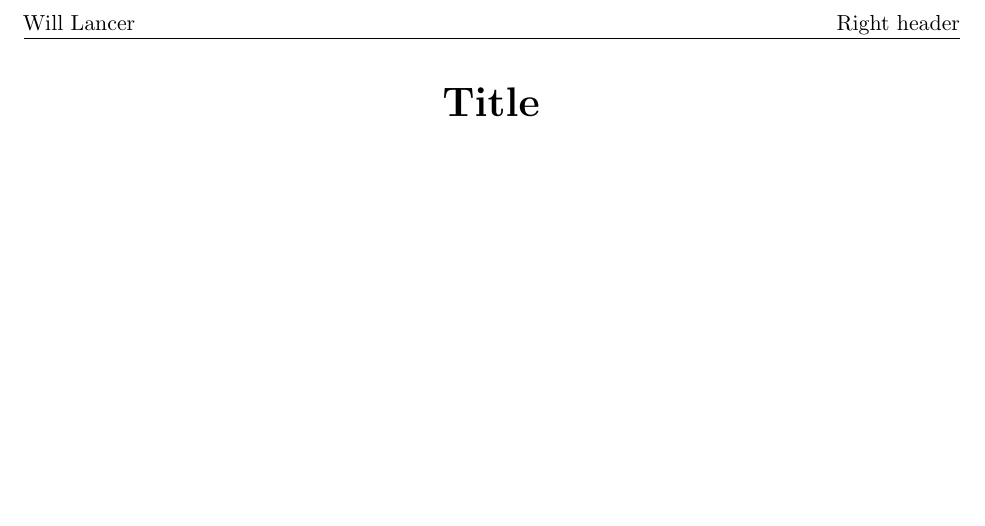
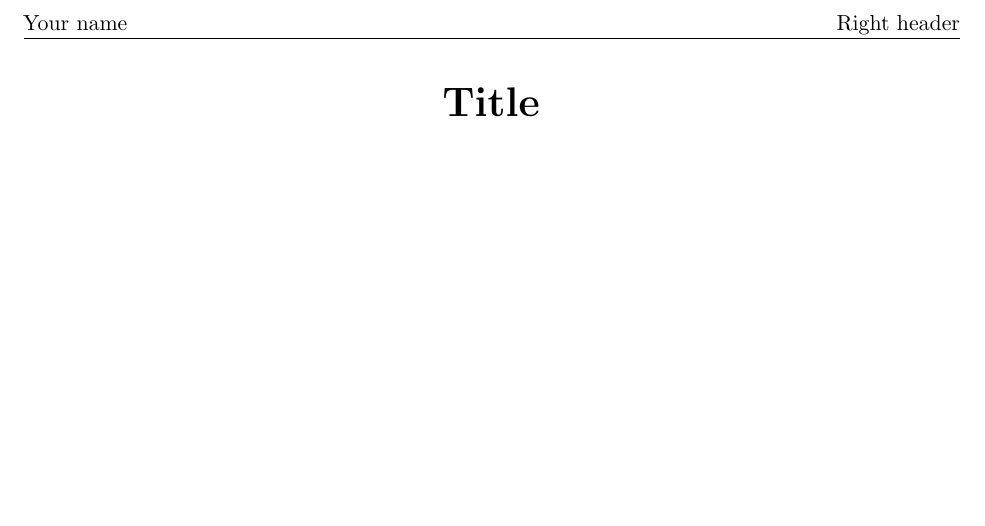
Before and after one commit to will-lancer/general-latex-stuff, a LaTeX document (Notes and Docs/Doc Template.tex): part of the page, cut so that both start at the same text. Compiled offline with pdfLaTeX.

Commit message:
Update Doc Template.tex

```diff
--- a/Notes and Docs/Doc Template.tex
+++ b/Notes and Docs/Doc Template.tex
@@ -11,7 +11,7 @@
 % headers and footers
 \usepackage{fancyhdr}
 \pagestyle{fancy}
-\lhead{Will Lancer}
+\lhead{Your name}
 \chead{}
 \rhead{Right header}
 \lfoot{}
```
